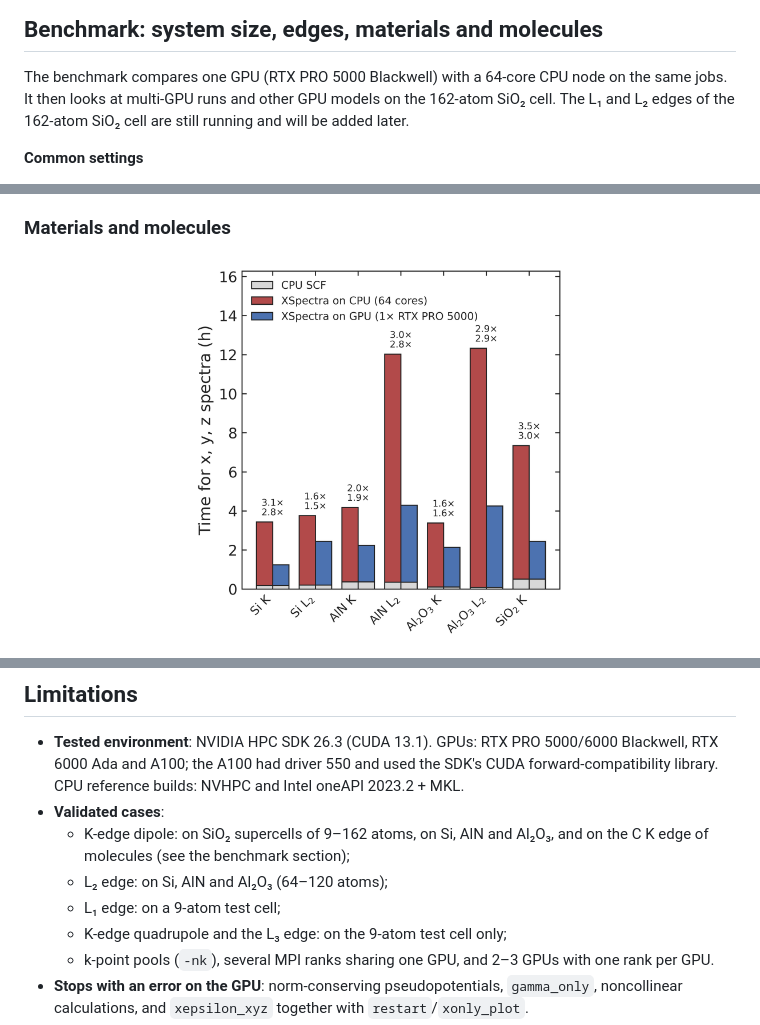
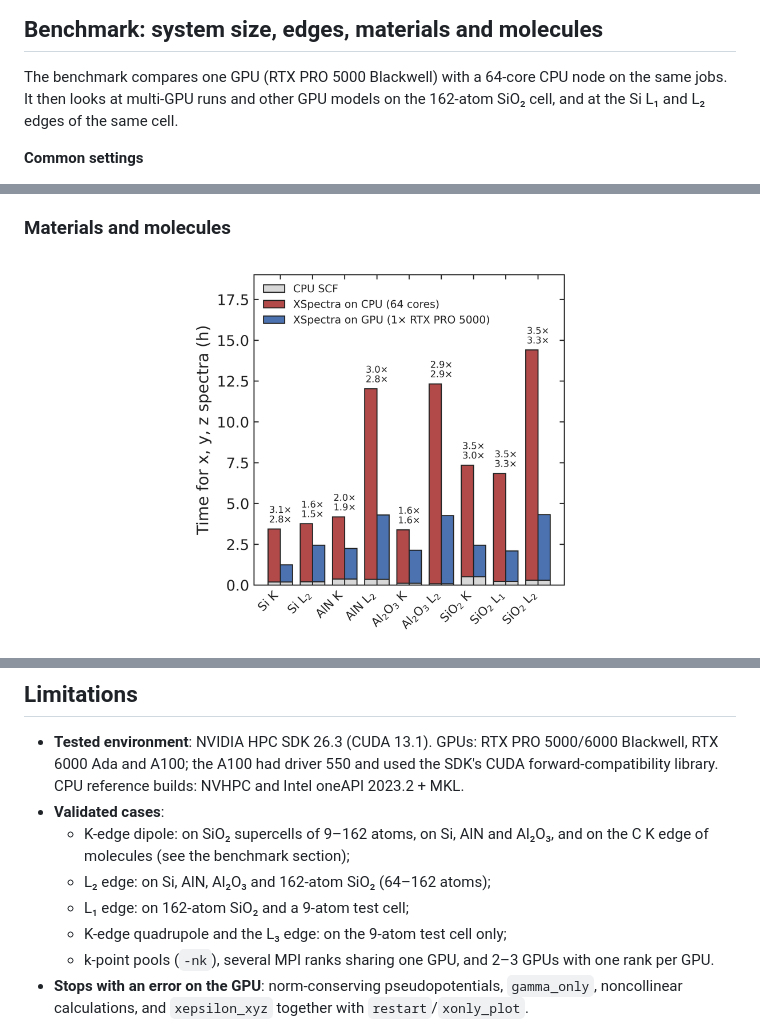
Before and after one commit to YinanWang-iis/xspectra-gpu, a Markdown page: README.md, 3 parts joined by grey strips. Drawn GitHub-style; pictures changed too: docs/img/benchmark_time_solids.png.

Commit message:
README: Si L1 and L2 edges of 162-atom SiO2 (3.5x XSpectra, 3.3x SCF+XSpectra)

```diff
--- a/README.md
+++ b/README.md
@@ -99,8 +99,7 @@ convergence), computed from the same SCF data on the CPU (64 cores, open circles
 ## Benchmark: system size, edges, materials and molecules
 
 The benchmark compares one GPU (RTX PRO 5000 Blackwell) with a 64-core CPU node on the same jobs. It then looks
-at multi-GPU runs and other GPU models on the 162-atom SiO₂ cell. The L₁ and L₂ edges of the 162-atom SiO₂ cell
-are still running and will be added later.
+at multi-GPU runs and other GPU models on the 162-atom SiO₂ cell, and at the Si L₁ and L₂ edges of the same cell.
 
 **Common settings**
 - **Method**: XCH core hole with pslibrary 1.0.0 PAW datasets and an absorber dataset generated with `ld1.x`;
@@ -209,8 +208,8 @@ All GPU runs agree with the CPU run to ≤ 1.1e-10 (a, b, first 50 iterations) a
 - **Validated cases**:
   - K-edge dipole: on SiO₂ supercells of 9–162 atoms, on Si, AlN and Al₂O₃, and on the C K edge of
     molecules (see the benchmark section);
-  - L₂ edge: on Si, AlN and Al₂O₃ (64–120 atoms);
-  - L₁ edge: on a 9-atom test cell;
+  - L₂ edge: on Si, AlN, Al₂O₃ and 162-atom SiO₂ (64–162 atoms);
+  - L₁ edge: on 162-atom SiO₂ and a 9-atom test cell;
   - K-edge quadrupole and the L₃ edge: on the 9-atom test cell only;
   - k-point pools (`-nk`), several MPI ranks sharing one GPU, and 2–3 GPUs with one rank per GPU.
 - **Stops with an error on the GPU**: norm-conserving pseudopotentials, `gamma_only`, noncollinear
```
Also changed, not shown: other parts of README.md (+1 -1 lines).
